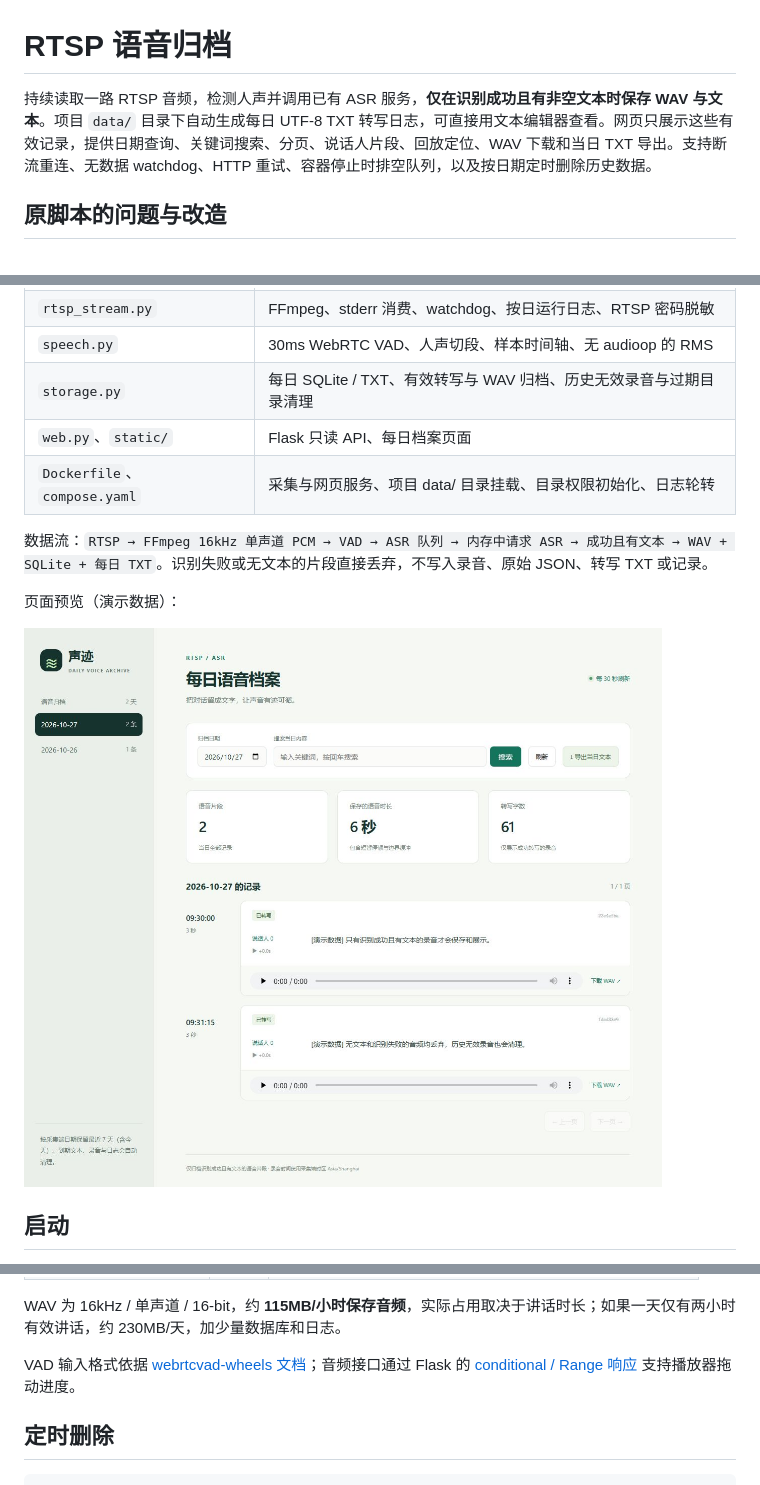
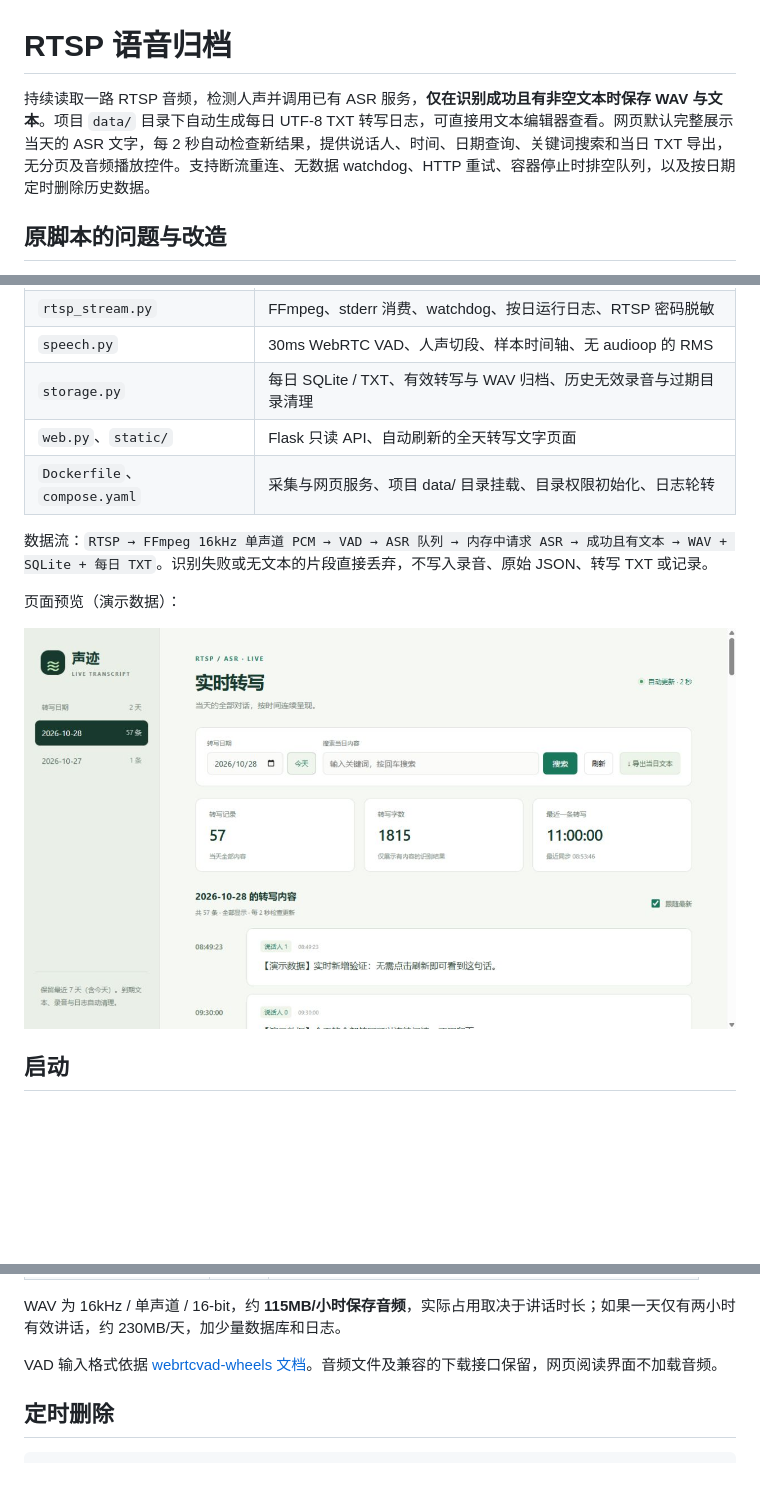
Before and after one commit to dongxuecheng/asr-rtsp, a Markdown page: README.md, 3 parts joined by grey strips. Drawn GitHub-style; pictures changed too: docs/preview.png; blank space fills up the shorter version.

```diff
--- a/README.md
+++ b/README.md
@@ -1,6 +1,6 @@
 # RTSP 语音归档
 
-持续读取一路 RTSP 音频，检测人声并调用已有 ASR 服务，**仅在识别成功且有非空文本时保存 WAV 与文本**。项目 `data/` 目录下自动生成每日 UTF-8 TXT 转写日志，可直接用文本编辑器查看。网页只展示这些有效记录，提供日期查询、关键词搜索、分页、说话人片段、回放定位、WAV 下载和当日 TXT 导出。支持断流重连、无数据 watchdog、HTTP 重试、容器停止时排空队列，以及按日期定时删除历史数据。
+持续读取一路 RTSP 音频，检测人声并调用已有 ASR 服务，**仅在识别成功且有非空文本时保存 WAV 与文本**。项目 `data/` 目录下自动生成每日 UTF-8 TXT 转写日志，可直接用文本编辑器查看。网页默认完整展示当天的 ASR 文字，每 2 秒自动检查新结果，提供说话人、时间、日期查询、关键词搜索和当日 TXT 导出，无分页及音频播放控件。支持断流重连、无数据 watchdog、HTTP 重试、容器停止时排空队列，以及按日期定时删除历史数据。
 
 ## 原脚本的问题与改造
 
@@ -14,7 +14,7 @@
 | `rtsp_stream.py` | FFmpeg、stderr 消费、watchdog、按日运行日志、RTSP 密码脱敏 |
 | `speech.py` | 30ms WebRTC VAD、人声切段、样本时间轴、无 audioop 的 RMS |
 | `storage.py` | 每日 SQLite / TXT、有效转写与 WAV 归档、历史无效录音与过期目录清理 |
-| `web.py`、`static/` | Flask 只读 API、每日档案页面 |
+| `web.py`、`static/` | Flask 只读 API、自动刷新的全天转写文字页面 |
 | `Dockerfile`、`compose.yaml` | 采集与网页服务、项目 data/ 目录挂载、目录权限初始化、日志轮转 |
 
 数据流：`RTSP → FFmpeg 16kHz 单声道 PCM → VAD → ASR 队列 → 内存中请求 ASR → 成功且有文本 → WAV + SQLite + 每日 TXT`。识别失败或无文本的片段直接丢弃，不写入录音、原始 JSON、转写 TXT 或记录。
@@ -75,7 +85,7 @@ VAD 是检测器，会有漏检和误检：远处很小的说话声可能漏掉
 
 WAV 为 16kHz / 单声道 / 16-bit，约 **115MB/小时保存音频**，实际占用取决于讲话时长；如果一天仅有两小时有效讲话，约 230MB/天，加少量数据库和日志。
 
-VAD 输入格式依据 [webrtcvad-wheels 文档](https://pypi.org/project/webrtcvad-wheels/)；音频接口通过 Flask 的 [conditional / Range 响应](https://flask.palletsprojects.com/en/stable/api/#flask.send_file) 支持播放器拖动进度。
+VAD 输入格式依据 [webrtcvad-wheels 文档](https://pypi.org/project/webrtcvad-wheels/)。音频文件及兼容的下载接口保留，网页阅读界面不加载音频。
 
 ## 定时删除
 
```
Also changed, not shown: other parts of README.md (+13 -3 lines), 6 other files.
